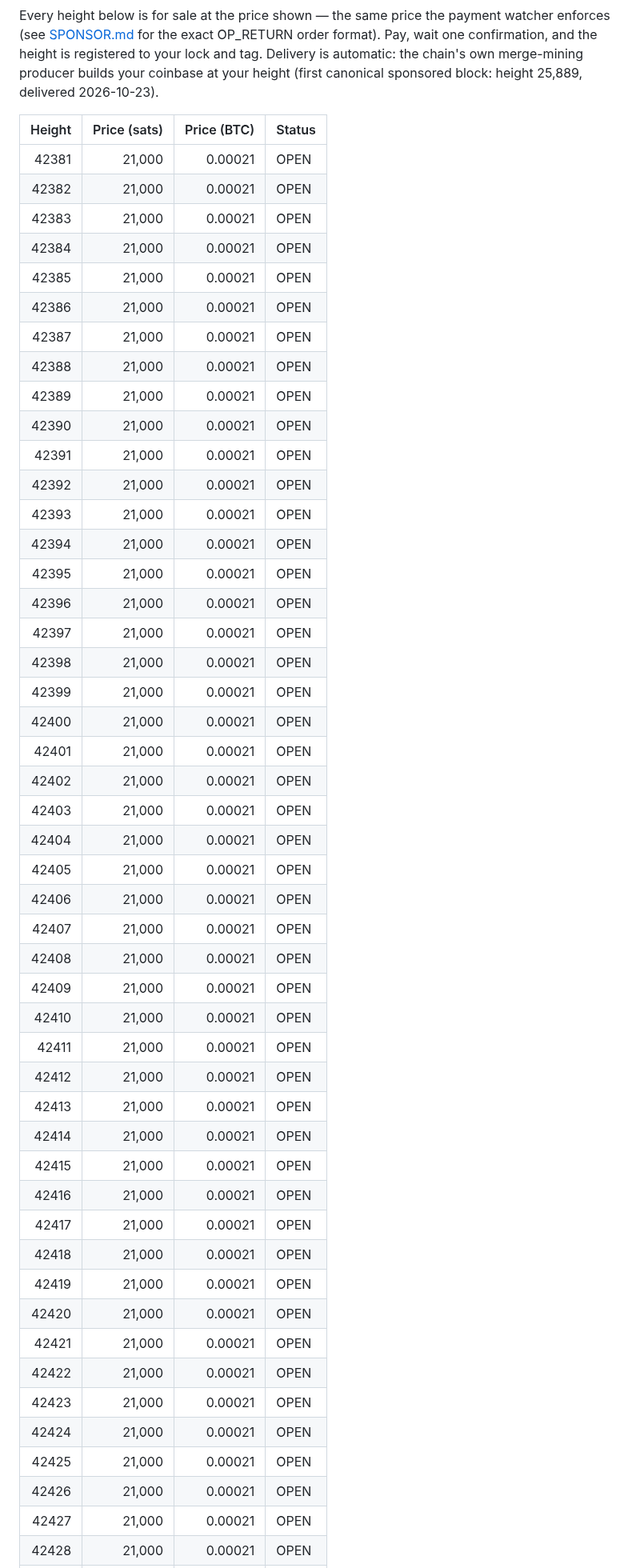
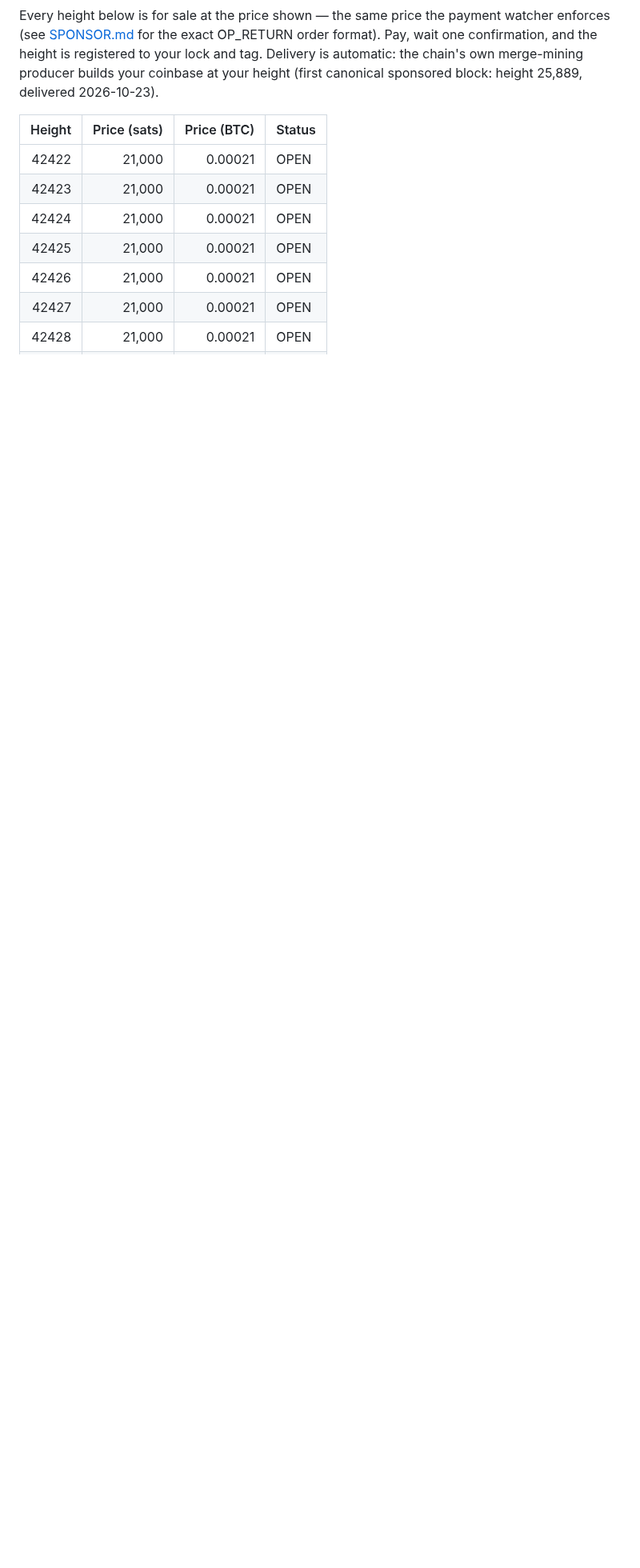
Before and after one commit to Holedozer1229/excalibur-chain, a Markdown page: HEIGHTS.md, the part around one of its changes. Shown at 80% size. Rendered like a GitHub page; blank space fills up the shorter version.

```diff
--- a/HEIGHTS.md
+++ b/HEIGHTS.md
@@ -12,47 +12,6 @@ sponsored block: height 25,889, delivered 2026-10-23).
 
 | Height | Price (sats) | Price (BTC) | Status |
 |-------:|-------------:|------------:|:-------|
-| 42381 | 21,000 | 0.00021 | OPEN |
-| 42382 | 21,000 | 0.00021 | OPEN |
-| 42383 | 21,000 | 0.00021 | OPEN |
-| 42384 | 21,000 | 0.00021 | OPEN |
-| 42385 | 21,000 | 0.00021 | OPEN |
-| 42386 | 21,000 | 0.00021 | OPEN |
-| 42387 | 21,000 | 0.00021 | OPEN |
-| 42388 | 21,000 | 0.00021 | OPEN |
-| 42389 | 21,000 | 0.00021 | OPEN |
-| 42390 | 21,000 | 0.00021 | OPEN |
-| 42391 | 21,000 | 0.00021 | OPEN |
-| 42392 | 21,000 | 0.00021 | OPEN |
-| 42393 | 21,000 | 0.00021 | OPEN |
-| 42394 | 21,000 | 0.00021 | OPEN |
-| 42395 | 21,000 | 0.00021 | OPEN |
-| 42396 | 21,000 | 0.00021 | OPEN |
-| 42397 | 21,000 | 0.00021 | OPEN |
-| 42398 | 21,000 | 0.00021 | OPEN |
-| 42399 | 21,000 | 0.00021 | OPEN |
-| 42400 | 21,000 | 0.00021 | OPEN |
-| 42401 | 21,000 | 0.00021 | OPEN |
-| 42402 | 21,000 | 0.00021 | OPEN |
-| 42403 | 21,000 | 0.00021 | OPEN |
-| 42404 | 21,000 | 0.00021 | OPEN |
-| 42405 | 21,000 | 0.00021 | OPEN |
-| 42406 | 21,000 | 0.00021 | OPEN |
-| 42407 | 21,000 | 0.00021 | OPEN |
-| 42408 | 21,000 | 0.00021 | OPEN |
-| 42409 | 21,000 | 0.00021 | OPEN |
-| 42410 | 21,000 | 0.00021 | OPEN |
-| 42411 | 21,000 | 0.00021 | OPEN |
-| 42412 | 21,000 | 0.00021 | OPEN |
-| 42413 | 21,000 | 0.00021 | OPEN |
-| 42414 | 21,000 | 0.00021 | OPEN |
-| 42415 | 21,000 | 0.00021 | OPEN |
-| 42416 | 21,000 | 0.00021 | OPEN |
-| 42417 | 21,000 | 0.00021 | OPEN |
-| 42418 | 21,000 | 0.00021 | OPEN |
-| 42419 | 21,000 | 0.00021 | OPEN |
-| 42420 | 21,000 | 0.00021 | OPEN |
-| 42421 | 21,000 | 0.00021 | OPEN |
 | 42422 | 21,000 | 0.00021 | OPEN |
 | 42423 | 21,000 | 0.00021 | OPEN |
 | 42424 | 21,000 | 0.00021 | OPEN |
```
Also changed, not shown: other parts of HEIGHTS.md (+42 -1 lines).
